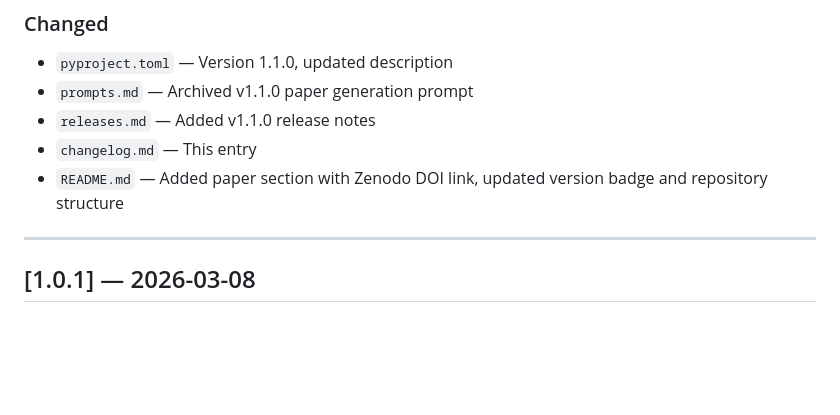
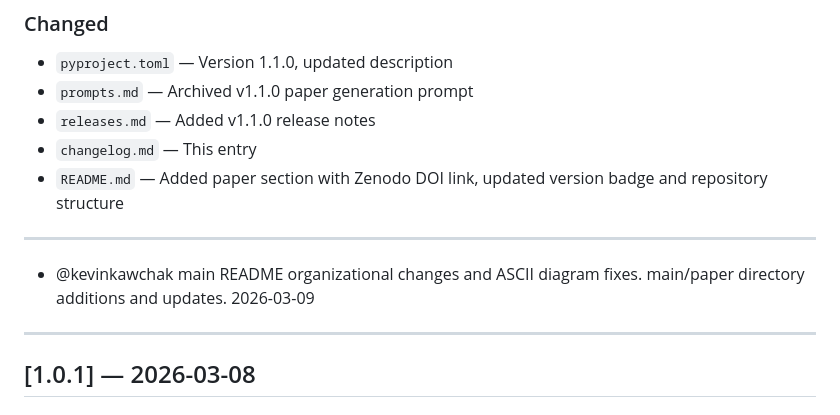
Before and after one commit to kevinkawchak/national-mcp-pai-oncology-trials, a Markdown page: changelog.md, the part around the change. Drawn GitHub-style; blank space fills up the shorter version.

```diff
--- a/changelog.md
+++ b/changelog.md
@@ -24,6 +24,10 @@ This project follows [Semantic Versioning](https://semver.org/) as described in
 - `releases.md` — Added v1.1.0 release notes
 - `changelog.md` — This entry
 - `README.md` — Added paper section with Zenodo DOI link, updated version badge and repository structure
+
+---
+
+- @kevinkawchak main README organizational changes and ASCII diagram fixes. main/paper directory additions and updates. 2026-03-09
 
 ---
 
```
